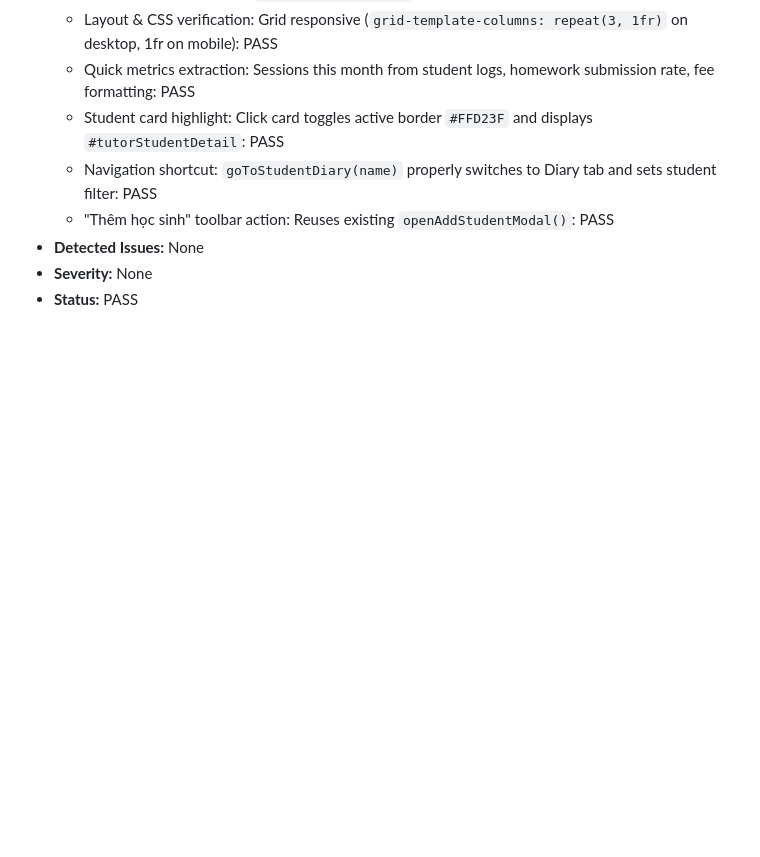
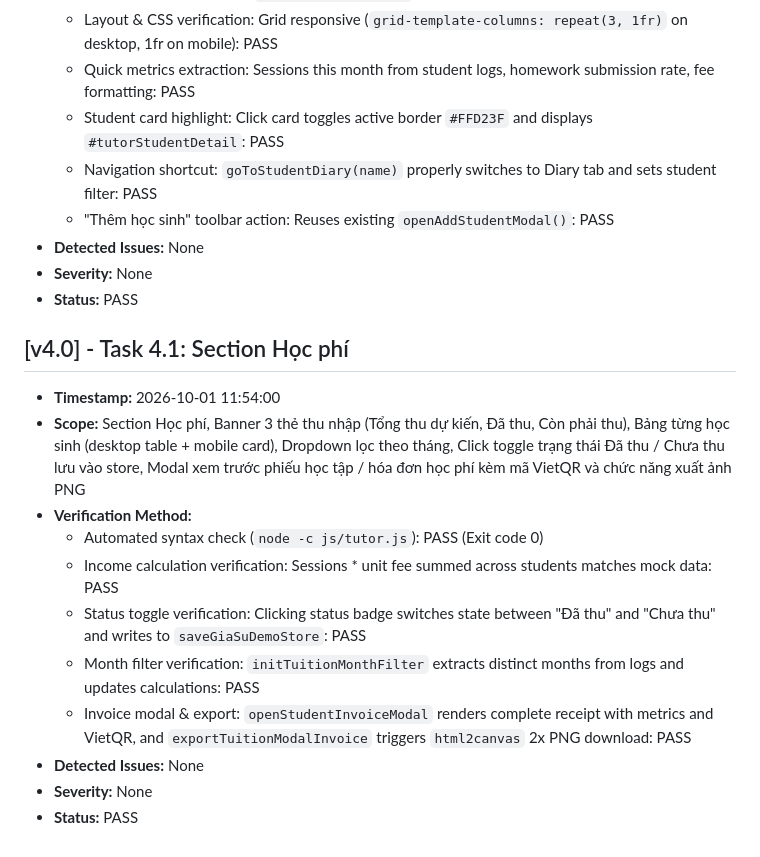
Before and after one commit to zun3017/butphadiemso, a Markdown page: Report/TEST_REPORT.md, the part around the change. GitHub-like rendering; blank space fills up the shorter version.

Commit message:
docs: update progress and test report for task 4.1

```diff
--- a/Report/TEST_REPORT.md
+++ b/Report/TEST_REPORT.md
@@ -64,3 +64,16 @@
 - **Detected Issues:** None
 - **Severity:** None
 - **Status:** PASS
+
+## [v4.0] - Task 4.1: Section Học phí
+- **Timestamp:** 2026-10-01 11:54:00
+- **Scope:** Section Học phí, Banner 3 thẻ thu nhập (Tổng thu dự kiến, Đã thu, Còn phải thu), Bảng từng học sinh (desktop table + mobile card), Dropdown lọc theo tháng, Click toggle trạng thái Đã thu / Chưa thu lưu vào store, Modal xem trước phiếu học tập / hóa đơn học phí kèm mã VietQR và chức năng xuất ảnh PNG
+- **Verification Method:**
+  - Automated syntax check (`node -c js/tutor.js`): PASS (Exit code 0)
+  - Income calculation verification: Sessions * unit fee summed across students matches mock data: PASS
+  - Status toggle verification: Clicking status badge switches state between "Đã thu" and "Chưa thu" and writes to `saveGiaSuDemoStore`: PASS
+  - Month filter verification: `initTuitionMonthFilter` extracts distinct months from logs and updates calculations: PASS
+  - Invoice modal & export: `openStudentInvoiceModal` renders complete receipt with metrics and VietQR, and `exportTuitionModalInvoice` triggers `html2canvas` 2x PNG download: PASS
+- **Detected Issues:** None
+- **Severity:** None
+- **Status:** PASS
```
Also changed, not shown: Report/PROGRESS.md (+5 -4 lines), Report/TASKS.md (+5 -5 lines).
